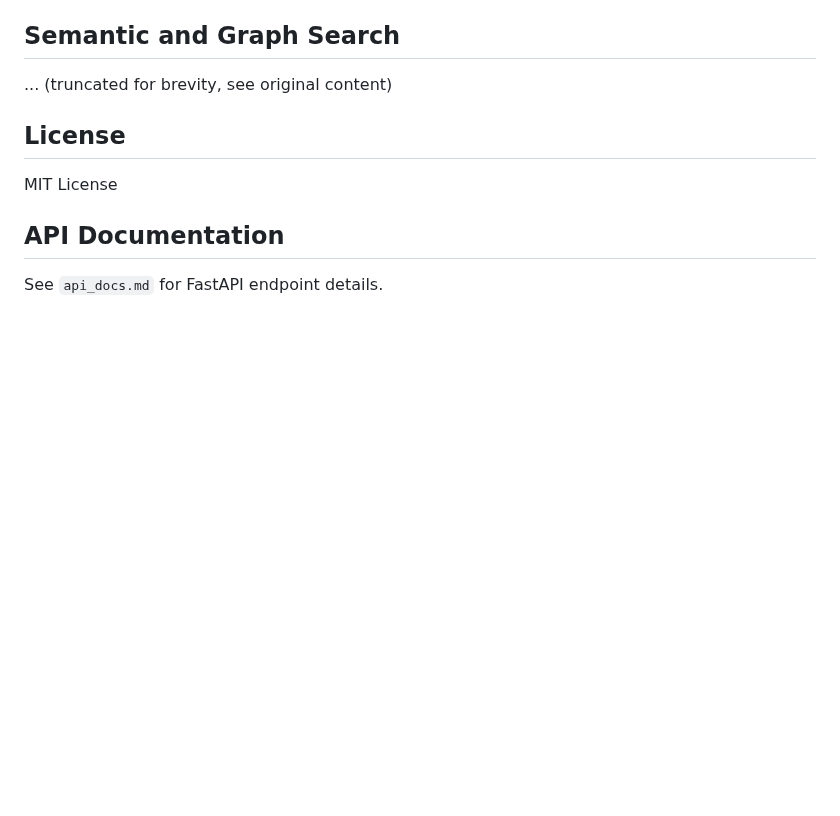
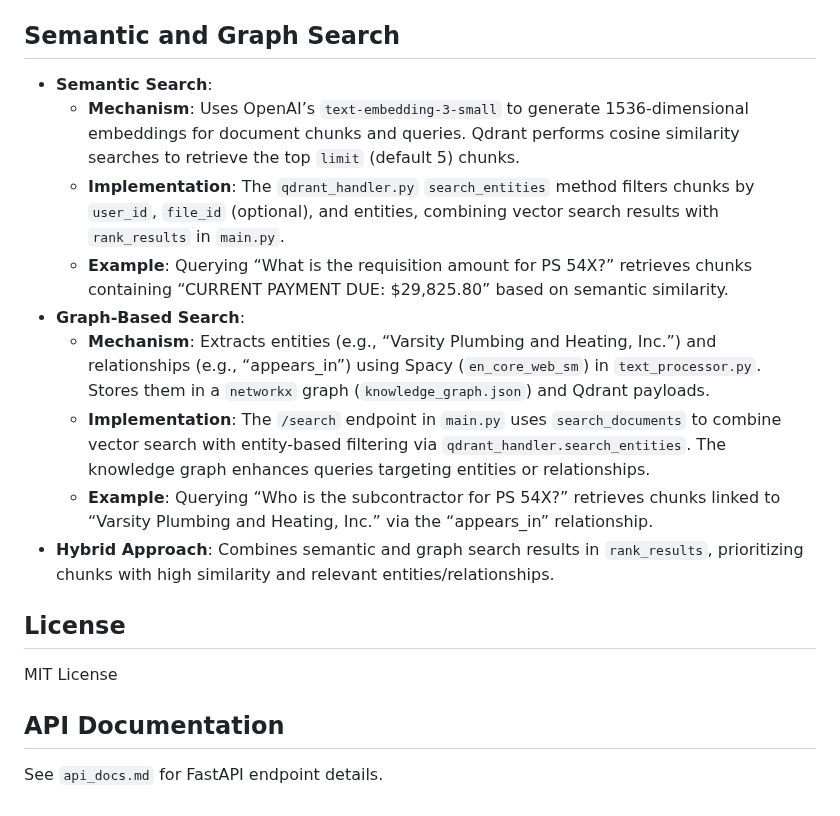
Before and after one commit to ikantkode/pdfLLM, a Markdown page: README.md, the part around the change. GitHub-like rendering; blank space fills up the shorter version.

Commit message:
Features update.

```diff
--- a/README.md
+++ b/README.md
@@ -24,7 +24,15 @@
 - **Debug Interface**: Inspects file metadata and Qdrant chunks via `?page=debug&file_id=<uuid>`.
 
 ## Semantic and Graph Search
-... (truncated for brevity, see original content)
+- **Semantic Search**:
+  - **Mechanism**: Uses OpenAI’s `text-embedding-3-small` to generate 1536-dimensional embeddings for document chunks and queries. Qdrant performs cosine similarity searches to retrieve the top `limit` (default 5) chunks.
+  - **Implementation**: The `qdrant_handler.py` `search_entities` method filters chunks by `user_id`, `file_id` (optional), and entities, combining vector search results with `rank_results` in `main.py`.
+  - **Example**: Querying “What is the requisition amount for PS 54X?” retrieves chunks containing “CURRENT PAYMENT DUE: $29,825.80” based on semantic similarity.
+- **Graph-Based Search**:
+  - **Mechanism**: Extracts entities (e.g., “Varsity Plumbing and Heating, Inc.”) and relationships (e.g., “appears_in”) using Spacy (`en_core_web_sm`) in `text_processor.py`. Stores them in a `networkx` graph (`knowledge_graph.json`) and Qdrant payloads.
+  - **Implementation**: The `/search` endpoint in `main.py` uses `search_documents` to combine vector search with entity-based filtering via `qdrant_handler.search_entities`. The knowledge graph enhances queries targeting entities or relationships.
+  - **Example**: Querying “Who is the subcontractor for PS 54X?” retrieves chunks linked to “Varsity Plumbing and Heating, Inc.” via the “appears_in” relationship.
+- **Hybrid Approach**: Combines semantic and graph search results in `rank_results`, prioritizing chunks with high similarity and relevant entities/relationships.
 
 ## License
 MIT License
```
